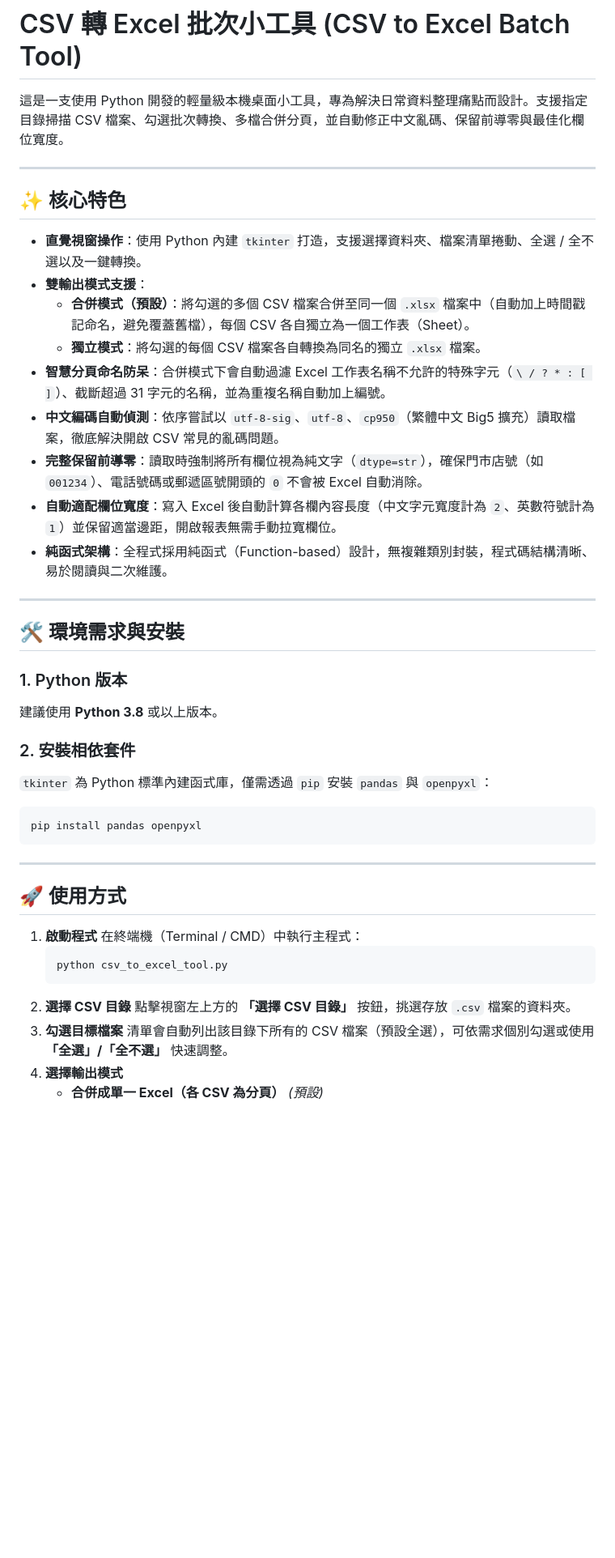
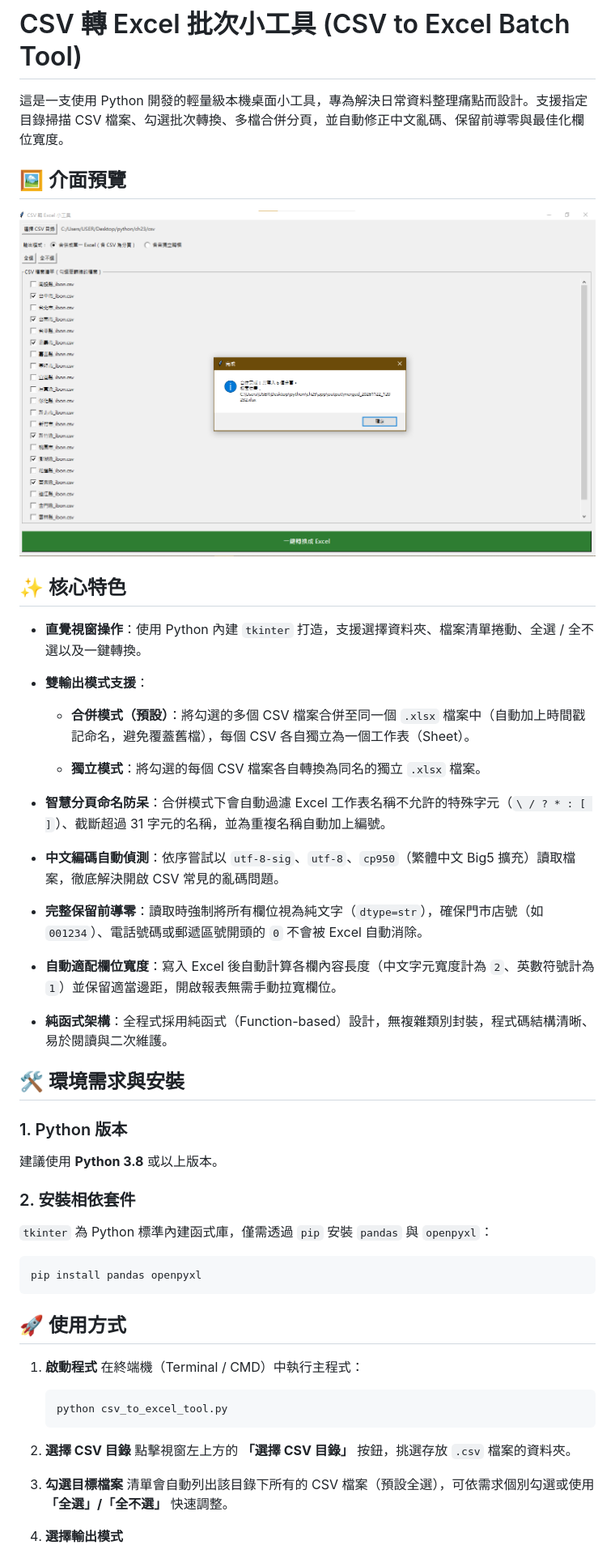
Before and after one commit to myrna920527-glitch/csv_to_excel, a Markdown page: README.md, the part around one of its changes. Shown at 81% size. Rendered like a GitHub page; pictures changed too: screenshot/pic_01.png (added); blank space fills up the shorter version.

````diff
--- a/README.md
+++ b/README.md
@@ -2,44 +2,55 @@
 
 這是一支使用 Python 開發的輕量級本機桌面小工具，專為解決日常資料整理痛點而設計。支援指定目錄掃描 CSV 檔案、勾選批次轉換、多檔合併分頁，並自動修正中文亂碼、保留前導零與最佳化欄位寬度。
 
----
+## 🖼️ 介面預覽
+
+![CSV 轉 Excel 批次小工具介面預覽](screenshot/pic_01.png)
 
 ## ✨ 核心特色
 
 * **直覺視窗操作**：使用 Python 內建 `tkinter` 打造，支援選擇資料夾、檔案清單捲動、全選 / 全不選以及一鍵轉換。
+
 * **雙輸出模式支援**：
+
   * **合併模式（預設）**：將勾選的多個 CSV 檔案合併至同一個 `.xlsx` 檔案中（自動加上時間戳記命名，避免覆蓋舊檔），每個 CSV 各自獨立為一個工作表（Sheet）。
+
   * **獨立模式**：將勾選的每個 CSV 檔案各自轉換為同名的獨立 `.xlsx` 檔案。
+
 * **智慧分頁命名防呆**：合併模式下會自動過濾 Excel 工作表名稱不允許的特殊字元（`\ / ? * : [ ]`）、截斷超過 31 字元的名稱，並為重複名稱自動加上編號。
+
 * **中文編碼自動偵測**：依序嘗試以 `utf-8-sig`、`utf-8`、`cp950`（繁體中文 Big5 擴充）讀取檔案，徹底解決開啟 CSV 常見的亂碼問題。
+
 * **完整保留前導零**：讀取時強制將所有欄位視為純文字（`dtype=str`），確保門市店號（如 `001234`）、電話號碼或郵遞區號開頭的 `0` 不會被 Excel 自動消除。
+
 * **自動適配欄位寬度**：寫入 Excel 後自動計算各欄內容長度（中文字元寬度計為 `2`、英數符號計為 `1`）並保留適當邊距，開啟報表無需手動拉寬欄位。
+
 * **純函式架構**：全程式採用純函式（Function-based）設計，無複雜類別封裝，程式碼結構清晰、易於閱讀與二次維護。
-
----
 
 ## 🛠️ 環境需求與安裝
 
 ### 1. Python 版本
+
 建議使用 **Python 3.8** 或以上版本。
 
 ### 2. 安裝相依套件
+
 `tkinter` 為 Python 標準內建函式庫，僅需透過 `pip` 安裝 `pandas` 與 `openpyxl`：
 
 ```bash
 pip install pandas openpyxl
 ```
 
----
-
 ## 🚀 使用方式
 
 1. **啟動程式**
    在終端機（Terminal / CMD）中執行主程式：
+
    ```bash
    python csv_to_excel_tool.py
    ```
+
 2. **選擇 CSV 目錄**
    點擊視窗左上方的 **「選擇 CSV 目錄」** 按鈕，挑選存放 `.csv` 檔案的資料夾。
+
 3. **勾選目標檔案**
    清單會自動列出該目錄下所有的 CSV 檔案（預設全選），可依需求個別勾選或使用 **「全選」/「全不選」** 快速調整。
````
Also changed, not shown: other parts of README.md (+6 -4 lines), 2 other files.
